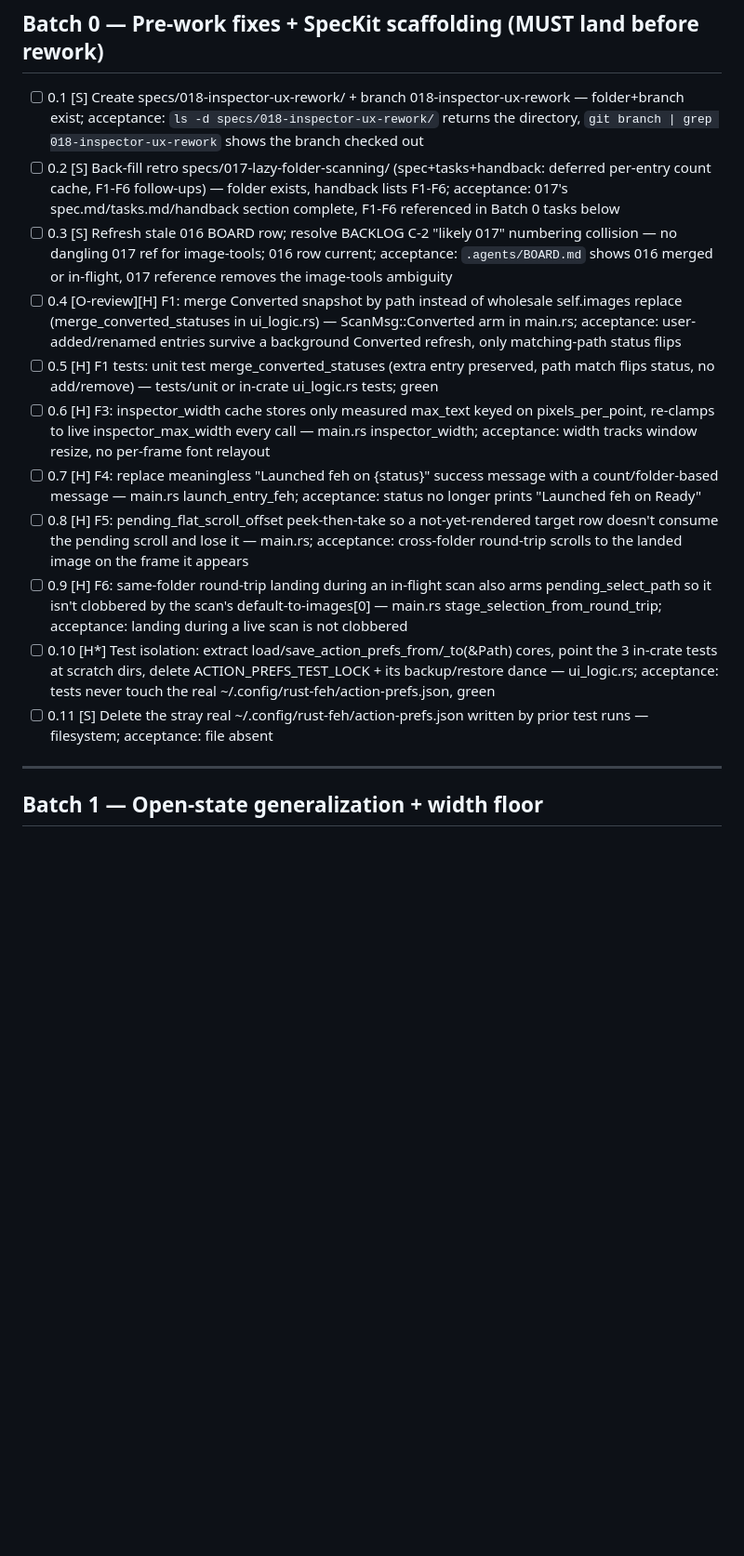
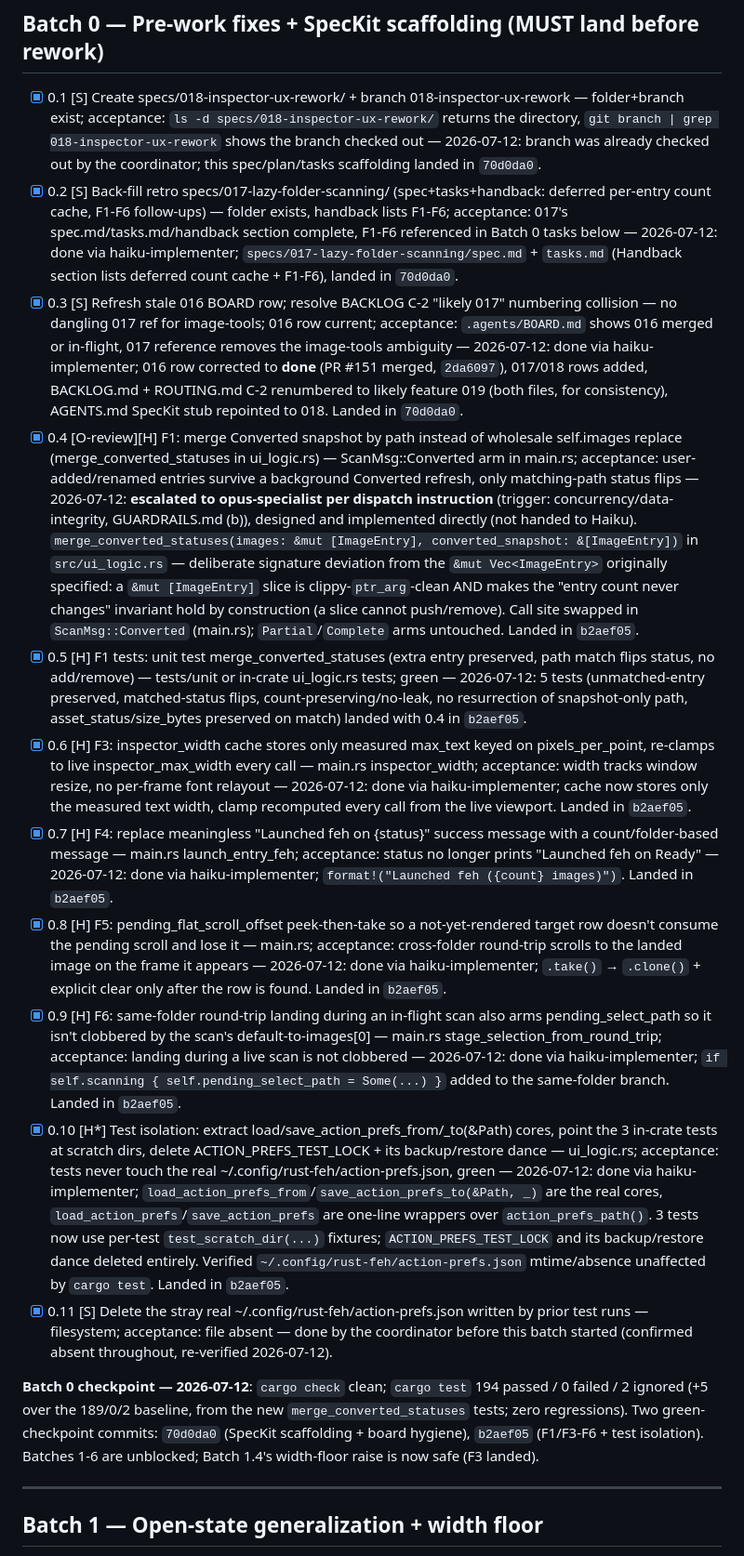
Before and after one commit to kairin/rust-feh, a Markdown page: specs/018-inspector-ux-rework/tasks.md, the part around the change. Shown at 93% size. GitHub-like rendering; blank space fills up the shorter version.

Commit message:
docs(018): mark Batch 0 complete in tasks.md/BOARD.md
Check off 018 tasks.md items 0.1-0.11 with completion notes (commit SHAs,
escalation record for F1, deviation notes) now that Batch 0 is fully
integrated and green; update the 018 BOARD.md row to reflect Batch 0 done
and Batches 1-6 unblocked.

Co-Authored-By: Claude Opus 4.8 (1M context) <noreply@anthropic.com>
Claude-Session: https://claude.ai/code/session_016TGfuR7rQLK69YjszQFR9A

```diff
--- a/specs/018-inspector-ux-rework/tasks.md
+++ b/specs/018-inspector-ux-rework/tasks.md
@@ -9,17 +9,19 @@
 
 ## Batch 0 — Pre-work fixes + SpecKit scaffolding (MUST land before rework)
 
-- [ ] 0.1 [S] Create specs/018-inspector-ux-rework/ + branch 018-inspector-ux-rework — folder+branch exist; acceptance: `ls -d specs/018-inspector-ux-rework/` returns the directory, `git branch | grep 018-inspector-ux-rework` shows the branch checked out
-- [ ] 0.2 [S] Back-fill retro specs/017-lazy-folder-scanning/ (spec+tasks+handback: deferred per-entry count cache, F1-F6 follow-ups) — folder exists, handback lists F1-F6; acceptance: 017's spec.md/tasks.md/handback section complete, F1-F6 referenced in Batch 0 tasks below
-- [ ] 0.3 [S] Refresh stale 016 BOARD row; resolve BACKLOG C-2 "likely 017" numbering collision — no dangling 017 ref for image-tools; 016 row current; acceptance: `.agents/BOARD.md` shows 016 merged or in-flight, 017 reference removes the image-tools ambiguity
-- [ ] 0.4 [O-review][H] F1: merge Converted snapshot by path instead of wholesale self.images replace (merge_converted_statuses in ui_logic.rs) — ScanMsg::Converted arm in main.rs; acceptance: user-added/renamed entries survive a background Converted refresh, only matching-path status flips
-- [ ] 0.5 [H] F1 tests: unit test merge_converted_statuses (extra entry preserved, path match flips status, no add/remove) — tests/unit or in-crate ui_logic.rs tests; green
-- [ ] 0.6 [H] F3: inspector_width cache stores only measured max_text keyed on pixels_per_point, re-clamps to live inspector_max_width every call — main.rs inspector_width; acceptance: width tracks window resize, no per-frame font relayout
-- [ ] 0.7 [H] F4: replace meaningless "Launched feh on {status}" success message with a count/folder-based message — main.rs launch_entry_feh; acceptance: status no longer prints "Launched feh on Ready"
-- [ ] 0.8 [H] F5: pending_flat_scroll_offset peek-then-take so a not-yet-rendered target row doesn't consume the pending scroll and lose it — main.rs; acceptance: cross-folder round-trip scrolls to the landed image on the frame it appears
-- [ ] 0.9 [H] F6: same-folder round-trip landing during an in-flight scan also arms pending_select_path so it isn't clobbered by the scan's default-to-images[0] — main.rs stage_selection_from_round_trip; acceptance: landing during a live scan is not clobbered
-- [ ] 0.10 [H*] Test isolation: extract load/save_action_prefs_from/_to(&Path) cores, point the 3 in-crate tests at scratch dirs, delete ACTION_PREFS_TEST_LOCK + its backup/restore dance — ui_logic.rs; acceptance: tests never touch the real ~/.config/rust-feh/action-prefs.json, green
-- [ ] 0.11 [S] Delete the stray real ~/.config/rust-feh/action-prefs.json written by prior test runs — filesystem; acceptance: file absent
+- [x] 0.1 [S] Create specs/018-inspector-ux-rework/ + branch 018-inspector-ux-rework — folder+branch exist; acceptance: `ls -d specs/018-inspector-ux-rework/` returns the directory, `git branch | grep 018-inspector-ux-rework` shows the branch checked out — 2026-07-12: branch was already checked out by the coordinator; this spec/plan/tasks scaffolding landed in `70d0da0`.
+- [x] 0.2 [S] Back-fill retro specs/017-lazy-folder-scanning/ (spec+tasks+handback: deferred per-entry count cache, F1-F6 follow-ups) — folder exists, handback lists F1-F6; acceptance: 017's spec.md/tasks.md/handback section complete, F1-F6 referenced in Batch 0 tasks below — 2026-07-12: done via haiku-implementer; `specs/017-lazy-folder-scanning/spec.md` + `tasks.md` (Handback section lists deferred count cache + F1-F6), landed in `70d0da0`.
+- [x] 0.3 [S] Refresh stale 016 BOARD row; resolve BACKLOG C-2 "likely 017" numbering collision — no dangling 017 ref for image-tools; 016 row current; acceptance: `.agents/BOARD.md` shows 016 merged or in-flight, 017 reference removes the image-tools ambiguity — 2026-07-12: done via haiku-implementer; 016 row corrected to **done** (PR #151 merged, `2da6097`), 017/018 rows added, BACKLOG.md + ROUTING.md C-2 renumbered to likely feature 019 (both files, for consistency), AGENTS.md SpecKit stub repointed to 018. Landed in `70d0da0`.
+- [x] 0.4 [O-review][H] F1: merge Converted snapshot by path instead of wholesale self.images replace (merge_converted_statuses in ui_logic.rs) — ScanMsg::Converted arm in main.rs; acceptance: user-added/renamed entries survive a background Converted refresh, only matching-path status flips — 2026-07-12: **escalated to opus-specialist per dispatch instruction** (trigger: concurrency/data-integrity, GUARDRAILS.md (b)), designed and implemented directly (not handed to Haiku). `merge_converted_statuses(images: &mut [ImageEntry], converted_snapshot: &[ImageEntry])` in `src/ui_logic.rs` — deliberate signature deviation from the `&mut Vec<ImageEntry>` originally specified: a `&mut [ImageEntry]` slice is clippy-`ptr_arg`-clean AND makes the "entry count never changes" invariant hold by construction (a slice cannot push/remove). Call site swapped in `ScanMsg::Converted` (main.rs); `Partial`/`Complete` arms untouched. Landed in `b2aef05`.
+- [x] 0.5 [H] F1 tests: unit test merge_converted_statuses (extra entry preserved, path match flips status, no add/remove) — tests/unit or in-crate ui_logic.rs tests; green — 2026-07-12: 5 tests (unmatched-entry preserved, matched-status flips, count-preserving/no-leak, no resurrection of snapshot-only path, asset_status/size_bytes preserved on match) landed with 0.4 in `b2aef05`.
+- [x] 0.6 [H] F3: inspector_width cache stores only measured max_text keyed on pixels_per_point, re-clamps to live inspector_max_width every call — main.rs inspector_width; acceptance: width tracks window resize, no per-frame font relayout — 2026-07-12: done via haiku-implementer; cache now stores only the measured text width, clamp recomputed every call from the live viewport. Landed in `b2aef05`.
+- [x] 0.7 [H] F4: replace meaningless "Launched feh on {status}" success message with a count/folder-based message — main.rs launch_entry_feh; acceptance: status no longer prints "Launched feh on Ready" — 2026-07-12: done via haiku-implementer; `format!("Launched feh ({count} images)")`. Landed in `b2aef05`.
+- [x] 0.8 [H] F5: pending_flat_scroll_offset peek-then-take so a not-yet-rendered target row doesn't consume the pending scroll and lose it — main.rs; acceptance: cross-folder round-trip scrolls to the landed image on the frame it appears — 2026-07-12: done via haiku-implementer; `.take()` → `.clone()` + explicit clear only after the row is found. Landed in `b2aef05`.
+- [x] 0.9 [H] F6: same-folder round-trip landing during an in-flight scan also arms pending_select_path so it isn't clobbered by the scan's default-to-images[0] — main.rs stage_selection_from_round_trip; acceptance: landing during a live scan is not clobbered — 2026-07-12: done via haiku-implementer; `if self.scanning { self.pending_select_path = Some(...) }` added to the same-folder branch. Landed in `b2aef05`.
+- [x] 0.10 [H*] Test isolation: extract load/save_action_prefs_from/_to(&Path) cores, point the 3 in-crate tests at scratch dirs, delete ACTION_PREFS_TEST_LOCK + its backup/restore dance — ui_logic.rs; acceptance: tests never touch the real ~/.config/rust-feh/action-prefs.json, green — 2026-07-12: done via haiku-implementer; `load_action_prefs_from`/`save_action_prefs_to(&Path, _)` are the real cores, `load_action_prefs`/`save_action_prefs` are one-line wrappers over `action_prefs_path()`. 3 tests now use per-test `test_scratch_dir(...)` fixtures; `ACTION_PREFS_TEST_LOCK` and its backup/restore dance deleted entirely. Verified `~/.config/rust-feh/action-prefs.json` mtime/absence unaffected by `cargo test`. Landed in `b2aef05`.
+- [x] 0.11 [S] Delete the stray real ~/.config/rust-feh/action-prefs.json written by prior test runs — filesystem; acceptance: file absent — done by the coordinator before this batch started (confirmed absent throughout, re-verified 2026-07-12).
+
+**Batch 0 checkpoint — 2026-07-12**: `cargo check` clean; `cargo test` 194 passed / 0 failed / 2 ignored (+5 over the 189/0/2 baseline, from the new `merge_converted_statuses` tests; zero regressions). Two green-checkpoint commits: `70d0da0` (SpecKit scaffolding + board hygiene), `b2aef05` (F1/F3-F6 + test isolation). Batches 1-6 are unblocked; Batch 1.4's width-floor raise is now safe (F3 landed).
 
 ---
 
```
Also changed, not shown: .agents/BOARD.md (+1 -1 lines).
